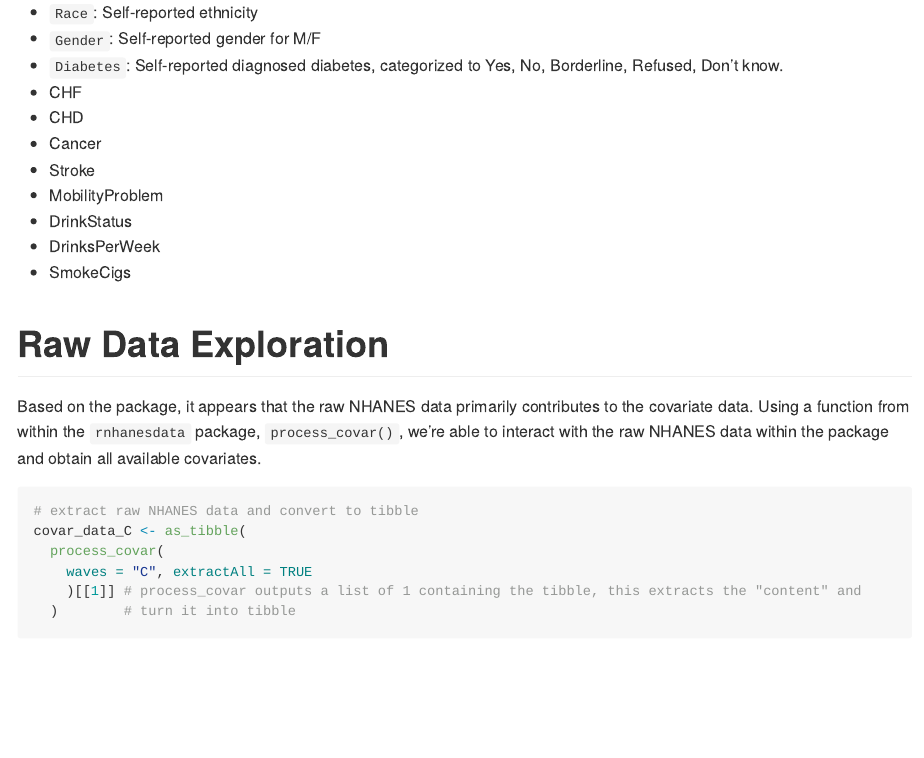
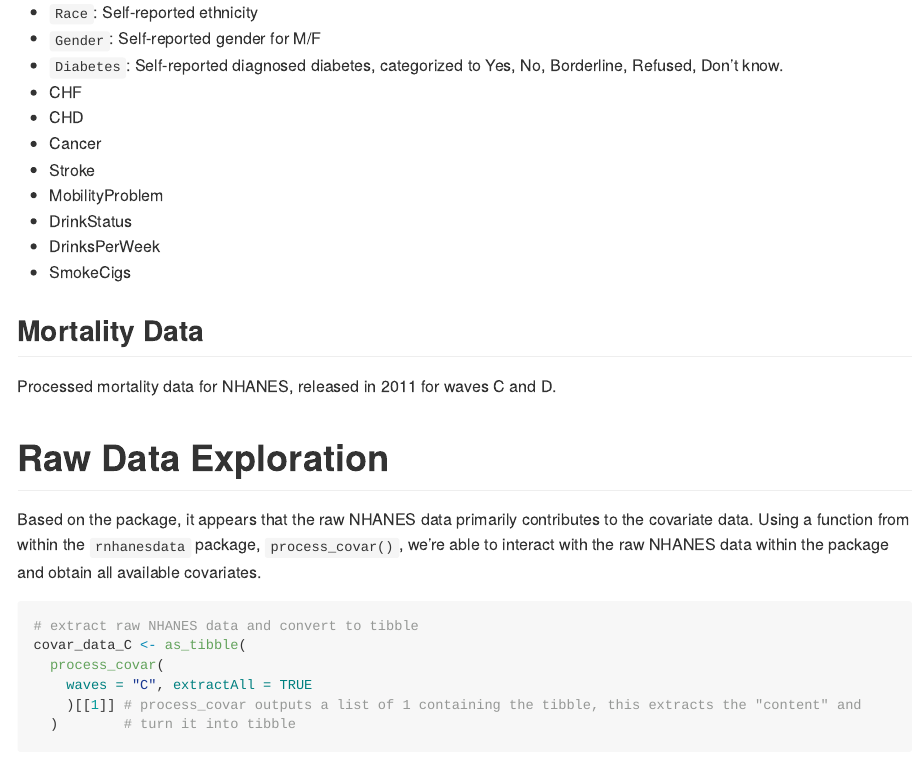
Before and after one commit to Mediculus/NHANES, an R Markdown document (NHANES_eda.Rmd): the page in a window 1100 px wide, from 5240 px down. Rendered offline with R 4.5, knitr and Pandoc, with nearby package versions; some code elsewhere in the file could not run offline; column names are cleaned by a stand-in for the janitor package.

Commit message:
added section for processed mortality data analysis

````diff
--- a/NHANES_eda.Rmd
+++ b/NHANES_eda.Rmd
@@ -246,6 +246,17 @@ Furthermore, the covariates inside were not the complete covariates from the NHA
 * DrinksPerWeek
 * SmokeCigs
 
+## Mortality Data
+
+Processed mortality data for NHANES, released in 2011 for waves C and D.
+
+```{r}
+
+
+
+```
+
+
 # Raw Data Exploration
 
 Based on the package, it appears that the raw NHANES data primarily contributes to the covariate data. Using a function from within the `rnhanesdata` package, `process_covar()`, we're able to interact with the raw NHANES data within the package and obtain all available covariates.
````
